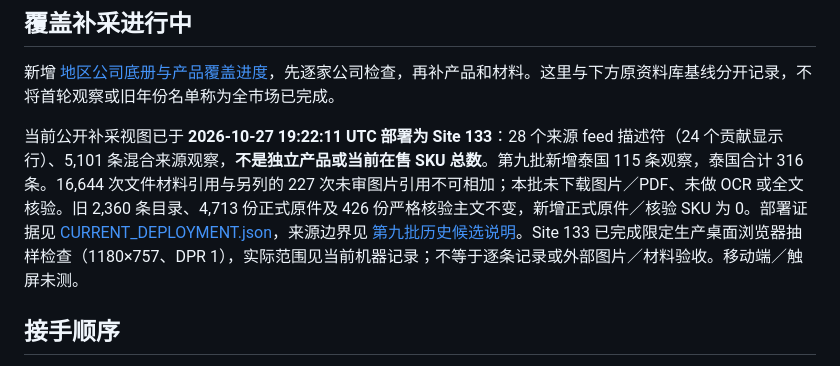
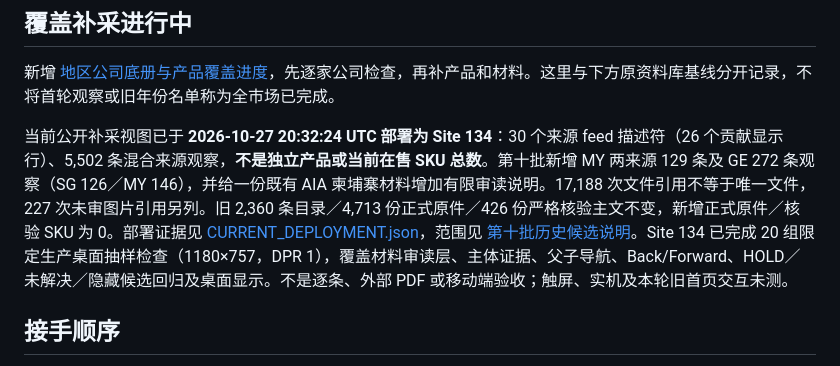
Before and after one commit to hui-li-312/insurance-materials-handover, a Markdown page: README.md, the part around the change. GitHub-like rendering.

Commit message:
Document verified Site134 deployment status

```diff
--- a/README.md
+++ b/README.md
@@ -6,7 +6,7 @@
 
 新增 [地区公司底册与产品覆盖进度](coverage/README.md)，先逐家公司检查，再补产品和材料。这里与下方原资料库基线分开记录，不将首轮观察或旧年份名单称为全市场已完成。
 
-当前公开补采视图已于 **2026-10-27 19:22:11 UTC 部署为 Site 133**：28 个来源 feed 描述符（24 个贡献显示行）、5,101 条混合来源观察，**不是独立产品或当前在售 SKU 总数**。第九批新增泰国 115 条观察，泰国合计 316 条。16,644 次文件材料引用与另列的 227 次未审图片引用不可相加；本批未下载图片／PDF、未做 OCR 或全文核验。旧 2,360 条目录、4,713 份正式原件及 426 份严格核验主文不变，新增正式原件／核验 SKU 为 0。部署证据见 [CURRENT_DEPLOYMENT.json](docs/CURRENT_DEPLOYMENT.json)，来源边界见 [第九批历史候选说明](docs/REGIONAL_REFRESH_BATCH9.md)。Site 133 已完成限定生产桌面浏览器抽样检查（1180×757、DPR 1），实际范围见当前机器记录；不等于逐条记录或外部图片／材料验收。移动端／触屏未测。
+当前公开补采视图已于 **2026-10-27 20:32:24 UTC 部署为 Site 134**：30 个来源 feed 描述符（26 个贡献显示行）、5,502 条混合来源观察，**不是独立产品或当前在售 SKU 总数**。第十批新增 MY 两来源 129 条及 GE 272 条观察（SG 126／MY 146），并给一份既有 AIA 柬埔寨材料增加有限审读说明。17,188 次文件引用不等于唯一文件，227 次未审图片引用另列。旧 2,360 条目录／4,713 份正式原件／426 份严格核验主文不变，新增正式原件／核验 SKU 为 0。部署证据见 [CURRENT_DEPLOYMENT.json](docs/CURRENT_DEPLOYMENT.json)，范围见 [第十批历史候选说明](docs/REGIONAL_REFRESH_BATCH10.md)。Site 134 已完成 20 组限定生产桌面抽样检查（1180×757，DPR 1），覆盖材料审读层、主体证据、父子导航、Back/Forward、HOLD／未解决／隐藏候选回归及桌面显示。不是逐条、外部 PDF 或移动端验收；触屏、实机及本轮旧首页交互未测。
 
 ## 接手顺序
 
```
